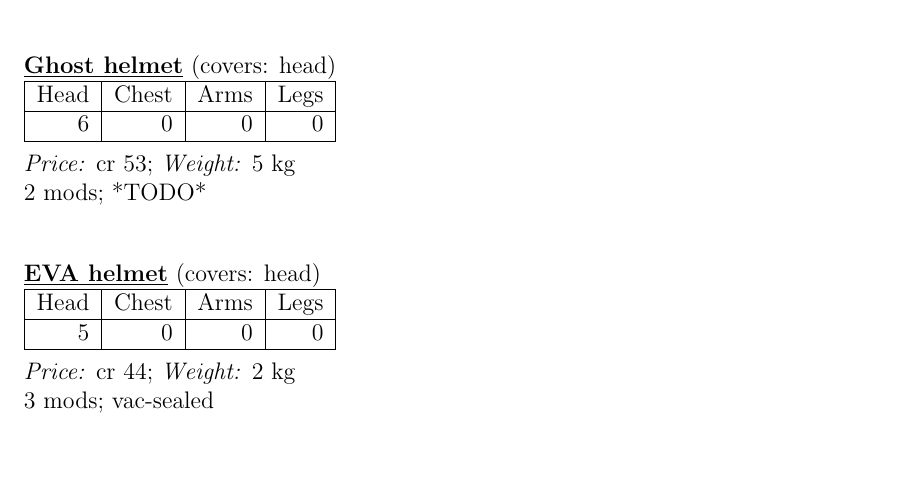
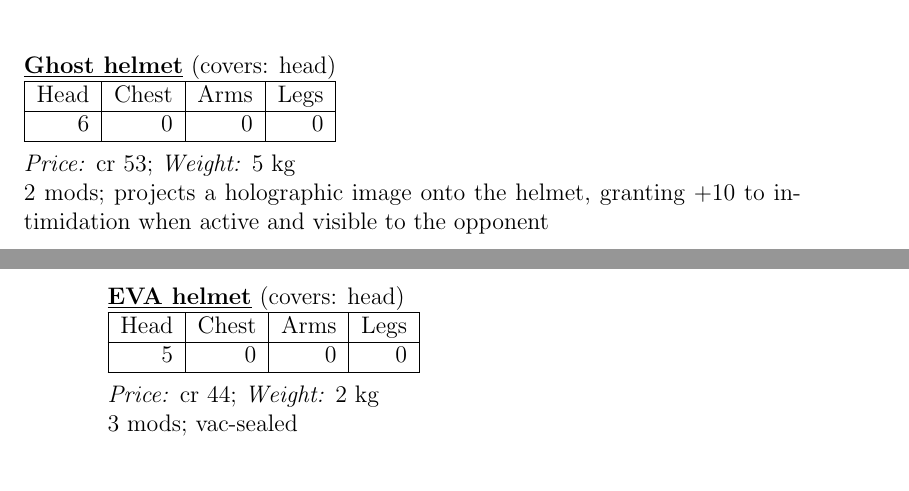
Before and after one commit to lHeidbreder/neon-rules, a LaTeX thesis (core-rulebook/corerules.tex, which reads core-rulebook/equipment/defense.tex): part of page 121 of 222 before the commit and two parts of pages 121 and 122 of 222 after it, the two joined at a grey line, cut so that both start at the same text, the shorter picture padded with empty space. Compiled offline with pdfLaTeX.

Commit message:
finished todo

```diff
--- a/core-rulebook/equipment/defense.tex
+++ b/core-rulebook/equipment/defense.tex
@@ -17,7 +17,7 @@ A section on protective head wear, armoring the arguably most vulnerable body lo
 \armor{Improvised helmet}{5}{0}{0}{0}{head}{1 mod; -5 Ag, Improvised}{cr 44}{3 kg}
 \armor{Banshee helmet}{6}{1}{0}{0}{head}{2 mods; inbuilt spotter target assist system}{cr 61}{2 kg}
 \armor{Flak helmet}{8}{0}{0}{0}{head}{1 mod; -5 to sight-based perception}{cr 70}{1.5 kg}
-\armor{Ghost helmet}{6}{0}{0}{0}{head}{2 mods; *TODO*}{cr 53}{5 kg}
+\armor{Ghost helmet}{6}{0}{0}{0}{head}{2 mods; projects a holographic image onto the helmet, granting +10 to intimidation when active and visible to the opponent}{cr 53}{5 kg}
 \armor{EVA helmet}{5}{0}{0}{0}{head}{3 mods; vac-sealed}{cr 44}{2 kg}
 \armor{Argus helmet}{10}{0}{0}{0}{head}{2 mods; -10 to sight-based perception, inbuilt explosives detection assistant}{cr 88}{9 kg}
 
```
Also changed, not shown: 1 other file.
